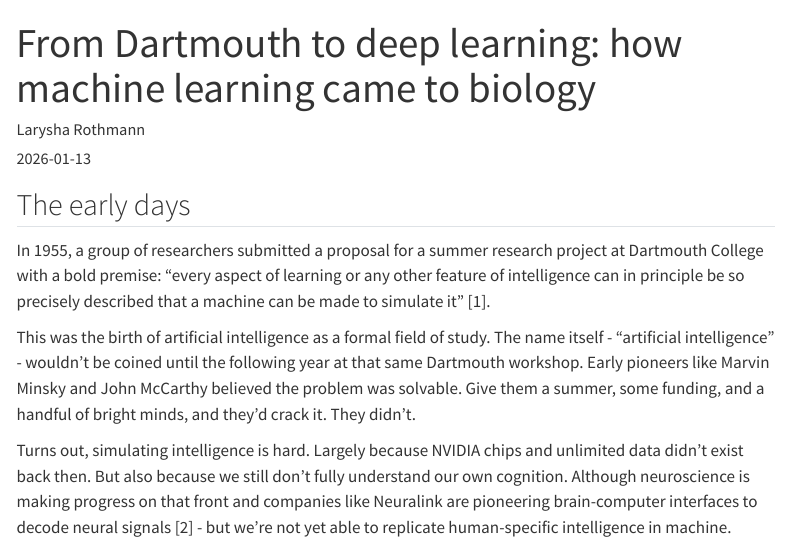
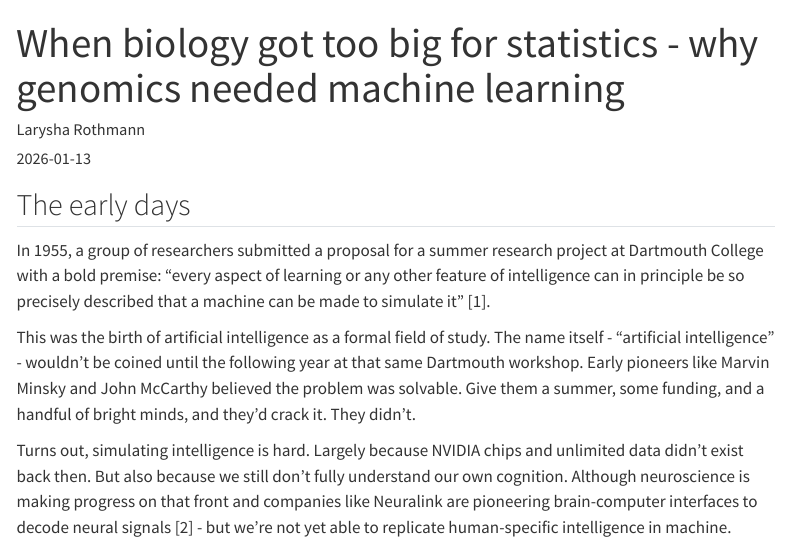
Before and after one commit to Larysha/biopod-blog, a Quarto document (posts/history_of_ml/index.qmd): the page in a window 1100 px wide, from its top. Rendered offline with R 4.5, knitr and Pandoc in place of Quarto, with nearby package versions; menus at the side of the page are left out.

Commit message:
history of ml and going forward - edit title

```diff
--- a/posts/history_of_ml/index.qmd
+++ b/posts/history_of_ml/index.qmd
@@ -1,5 +1,5 @@
 ---
-title: "From Dartmouth to deep learning: how machine learning came to biology"
+title: "When biology got too big for statistics - why genomics needed machine learning"
 author: "Larysha Rothmann"
 date: "2026-01-13"
 categories: [machine learning, history, genomics, bioinformatics]
```
